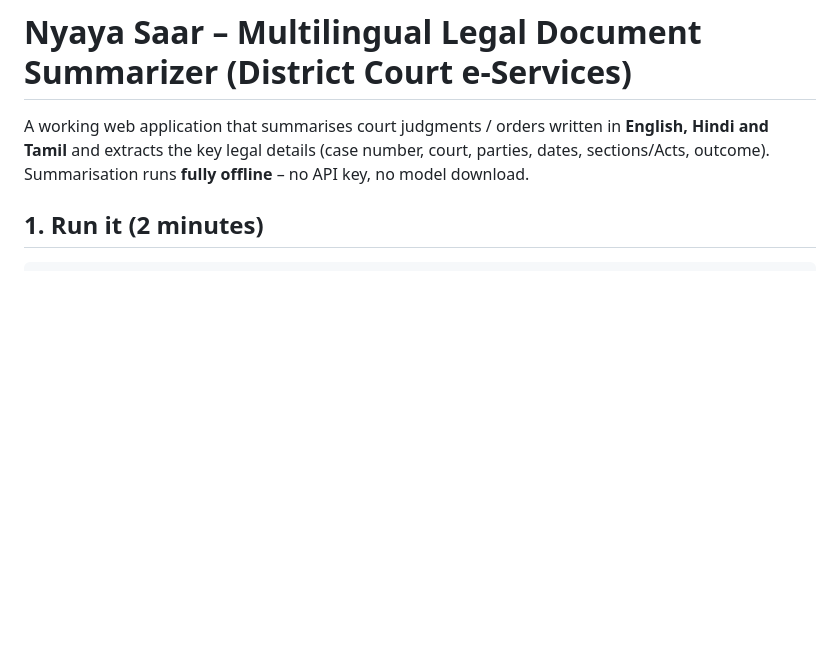
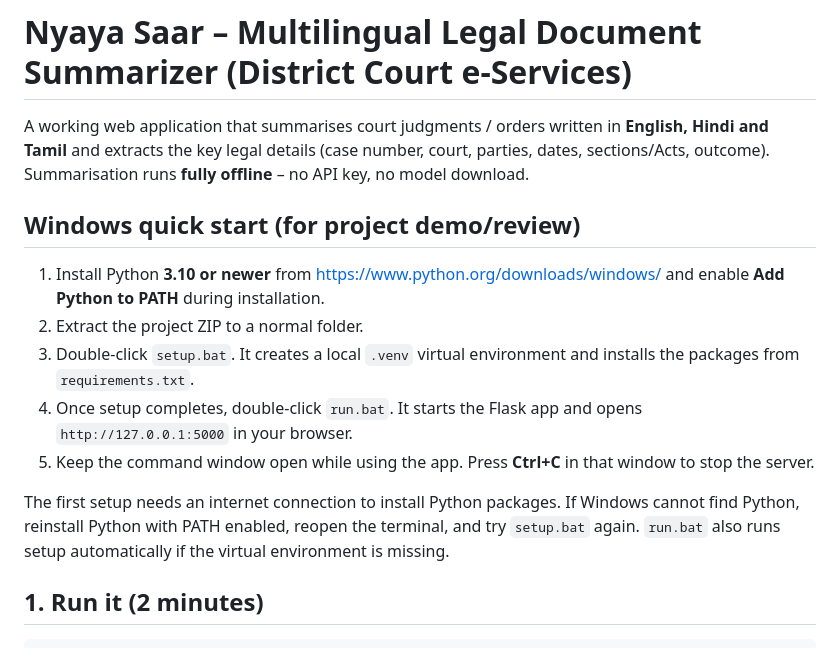
Before and after one commit to singleshade8/legal-document-summarizer, a Markdown page: README.md, the part around the change. GitHub-like rendering; blank space fills up the shorter version.

Commit message:
Add Windows setup and run instructions

```diff
--- a/README.md
+++ b/README.md
@@ -3,6 +3,16 @@
 A working web application that summarises court judgments / orders written in **English, Hindi and Tamil**
 and extracts the key legal details (case number, court, parties, dates, sections/Acts, outcome).
 Summarisation runs **fully offline** – no API key, no model download.
+
+## Windows quick start (for project demo/review)
+
+1. Install Python **3.10 or newer** from https://www.python.org/downloads/windows/ and enable **Add Python to PATH** during installation.
+2. Extract the project ZIP to a normal folder.
+3. Double-click `setup.bat`. It creates a local `.venv` virtual environment and installs the packages from `requirements.txt`.
+4. Once setup completes, double-click `run.bat`. It starts the Flask app and opens `http://127.0.0.1:5000` in your browser.
+5. Keep the command window open while using the app. Press **Ctrl+C** in that window to stop the server.
+
+The first setup needs an internet connection to install Python packages. If Windows cannot find Python, reinstall Python with PATH enabled, reopen the terminal, and try `setup.bat` again. `run.bat` also runs setup automatically if the virtual environment is missing.
 
 ## 1. Run it (2 minutes)
 
```
